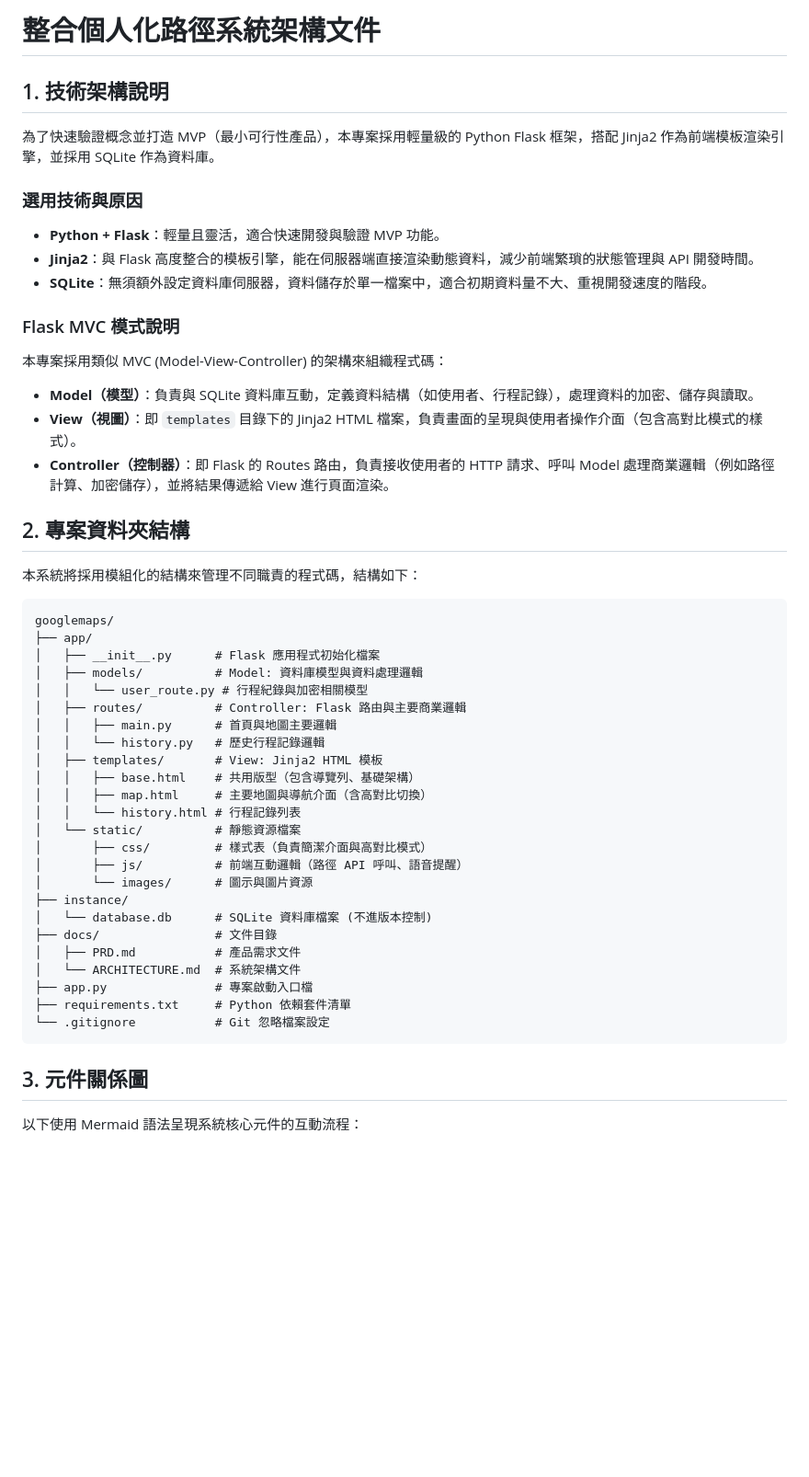
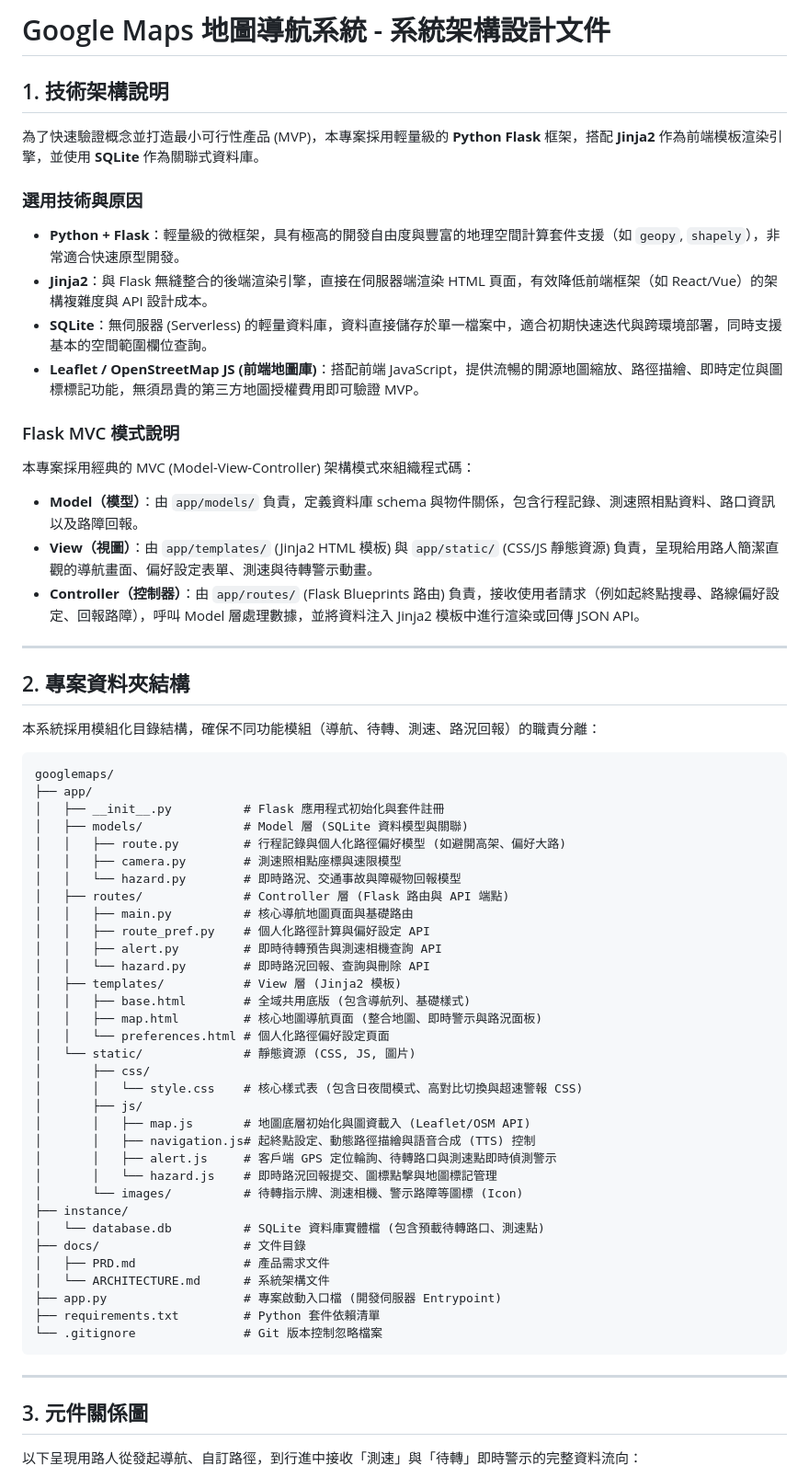
Before and after one commit to tela1111222-spec/googlemaps, a Markdown page: docs/ARCHITECTURE.md, the part around one of its changes. Shown at 92% size. GitHub-like rendering; blank space fills up the shorter version.

Commit message:
docs: add system architecture

````diff
--- a/docs/ARCHITECTURE.md
+++ b/docs/ARCHITECTURE.md
@@ -1,54 +1,68 @@
-# 整合個人化路徑系統架構文件
+# Google Maps 地圖導航系統 - 系統架構設計文件
 
 ## 1. 技術架構說明
 
-為了快速驗證概念並打造 MVP（最小可行性產品），本專案採用輕量級的 Python Flask 框架，搭配 Jinja2 作為前端模板渲染引擎，並採用 SQLite 作為資料庫。
+為了快速驗證概念並打造最小可行性產品 (MVP)，本專案採用輕量級的 **Python Flask** 框架，搭配 **Jinja2** 作為前端模板渲染引擎，並使用 **SQLite** 作為關聯式資料庫。
 
 ### 選用技術與原因
-- **Python + Flask**：輕量且靈活，適合快速開發與驗證 MVP 功能。
-- **Jinja2**：與 Flask 高度整合的模板引擎，能在伺服器端直接渲染動態資料，減少前端繁瑣的狀態管理與 API 開發時間。
-- **SQLite**：無須額外設定資料庫伺服器，資料儲存於單一檔案中，適合初期資料量不大、重視開發速度的階段。
+- **Python + Flask**：輕量級的微框架，具有極高的開發自由度與豐富的地理空間計算套件支援（如 `geopy`, `shapely`），非常適合快速原型開發。
+- **Jinja2**：與 Flask 無縫整合的後端渲染引擎，直接在伺服器端渲染 HTML 頁面，有效降低前端框架（如 React/Vue）的架構複雜度與 API 設計成本。
+- **SQLite**：無伺服器 (Serverless) 的輕量資料庫，資料直接儲存於單一檔案中，適合初期快速迭代與跨環境部署，同時支援基本的空間範圍欄位查詢。
+- **Leaflet / OpenStreetMap JS (前端地圖庫)**：搭配前端 JavaScript，提供流暢的開源地圖縮放、路徑描繪、即時定位與圖標標記功能，無須昂貴的第三方地圖授權費用即可驗證 MVP。
 
 ### Flask MVC 模式說明
-本專案採用類似 MVC (Model-View-Controller) 的架構來組織程式碼：
-- **Model（模型）**：負責與 SQLite 資料庫互動，定義資料結構（如使用者、行程記錄），處理資料的加密、儲存與讀取。
-- **View（視圖）**：即 `templates` 目錄下的 Jinja2 HTML 檔案，負責畫面的呈現與使用者操作介面（包含高對比模式的樣式）。
-- **Controller（控制器）**：即 Flask 的 Routes 路由，負責接收使用者的 HTTP 請求、呼叫 Model 處理商業邏輯（例如路徑計算、加密儲存），並將結果傳遞給 View 進行頁面渲染。
+本專案採用經典的 MVC (Model-View-Controller) 架構模式來組織程式碼：
+- **Model（模型）**：由 `app/models/` 負責，定義資料庫 schema 與物件關係，包含行程記錄、測速照相點資料、路口資訊以及路障回報。
+- **View（視圖）**：由 `app/templates/` (Jinja2 HTML 模板) 與 `app/static/` (CSS/JS 靜態資源) 負責，呈現給用路人簡潔直觀的導航畫面、偏好設定表單、測速與待轉警示動畫。
+- **Controller（控制器）**：由 `app/routes/` (Flask Blueprints 路由) 負責，接收使用者請求（例如起終點搜尋、路線偏好設定、回報路障），呼叫 Model 層處理數據，並將資料注入 Jinja2 模板中進行渲染或回傳 JSON API。
+
+---
 
 ## 2. 專案資料夾結構
 
-本系統將採用模組化的結構來管理不同職責的程式碼，結構如下：
+本系統採用模組化目錄結構，確保不同功能模組（導航、待轉、測速、路況回報）的職責分離：
 
 ```text
 googlemaps/
 ├── app/
-│   ├── __init__.py      # Flask 應用程式初始化檔案
-│   ├── models/          # Model: 資料庫模型與資料處理邏輯
-│   │   └── user_route.py # 行程紀錄與加密相關模型
-│   ├── routes/          # Controller: Flask 路由與主要商業邏輯
-│   │   ├── main.py      # 首頁與地圖主要邏輯
-│   │   └── history.py   # 歷史行程記錄邏輯
-│   ├── templates/       # View: Jinja2 HTML 模板
-│   │   ├── base.html    # 共用版型（包含導覽列、基礎架構）
-│   │   ├── map.html     # 主要地圖與導航介面（含高對比切換）
-│   │   └── history.html # 行程記錄列表
-│   └── static/          # 靜態資源檔案
-│       ├── css/         # 樣式表（負責簡潔介面與高對比模式）
-│       ├── js/          # 前端互動邏輯（路徑 API 呼叫、語音提醒）
-│       └── images/      # 圖示與圖片資源
+│   ├── __init__.py          # Flask 應用程式初始化與套件註冊
+│   ├── models/              # Model 層 (SQLite 資料模型與關聯)
+│   │   ├── route.py         # 行程記錄與個人化路徑偏好模型 (如避開高架、偏好大路)
+│   │   ├── camera.py        # 測速照相點座標與速限模型
+│   │   └── hazard.py        # 即時路況、交通事故與障礙物回報模型
+│   ├── routes/              # Controller 層 (Flask 路由與 API 端點)
+│   │   ├── main.py          # 核心導航地圖頁面與基礎路由
+│   │   ├── route_pref.py    # 個人化路徑計算與偏好設定 API
+│   │   ├── alert.py         # 即時待轉預告與測速相機查詢 API
+│   │   └── hazard.py        # 即時路況回報、查詢與刪除 API
+│   ├── templates/           # View 層 (Jinja2 模板)
+│   │   ├── base.html        # 全域共用底版 (包含導航列、基礎樣式)
+│   │   ├── map.html         # 核心地圖導航頁面 (整合地圖、即時警示與路況面板)
+│   │   └── preferences.html # 個人化路徑偏好設定頁面
+│   └── static/              # 靜態資源 (CSS, JS, 圖片)
+│       ├── css/
+│       │   └── style.css    # 核心樣式表 (包含日夜間模式、高對比切換與超速警報 CSS)
+│       ├── js/
+│       │   ├── map.js       # 地圖底層初始化與圖資載入 (Leaflet/OSM API)
+│       │   ├── navigation.js# 起終點設定、動態路徑描繪與語音合成 (TTS) 控制
+│       │   ├── alert.js     # 客戶端 GPS 定位輪詢、待轉路口與測速點即時偵測警示
+│       │   └── hazard.js    # 即時路況回報提交、圖標點擊與地圖標記管理
+│       └── images/          # 待轉指示牌、測速相機、警示路障等圖標 (Icon)
 ├── instance/
-│   └── database.db      # SQLite 資料庫檔案 (不進版本控制)
-├── docs/                # 文件目錄
-│   ├── PRD.md           # 產品需求文件
-│   └── ARCHITECTURE.md  # 系統架構文件
-├── app.py               # 專案啟動入口檔
-├── requirements.txt     # Python 依賴套件清單
-└── .gitignore           # Git 忽略檔案設定
+│   └── database.db          # SQLite 資料庫實體檔 (包含預載待轉路口、測速點)
+├── docs/                    # 文件目錄
+│   ├── PRD.md               # 產品需求文件
+│   └── ARCHITECTURE.md      # 系統架構文件
+├── app.py                   # 專案啟動入口檔 (開發伺服器 Entrypoint)
+├── requirements.txt         # Python 套件依賴清單
+└── .gitignore               # Git 版本控制忽略檔案
 ```
+
+---
 
 ## 3. 元件關係圖
 
-以下使用 Mermaid 語法呈現系統核心元件的互動流程：
+以下呈現用路人從發起導航、自訂路徑，到行進中接收「測速」與「待轉」即時警示的完整資料流向：
 
 ```mermaid
 sequenceDiagram
````
Also changed, not shown: other parts of docs/ARCHITECTURE.md (+39 -25 lines).
